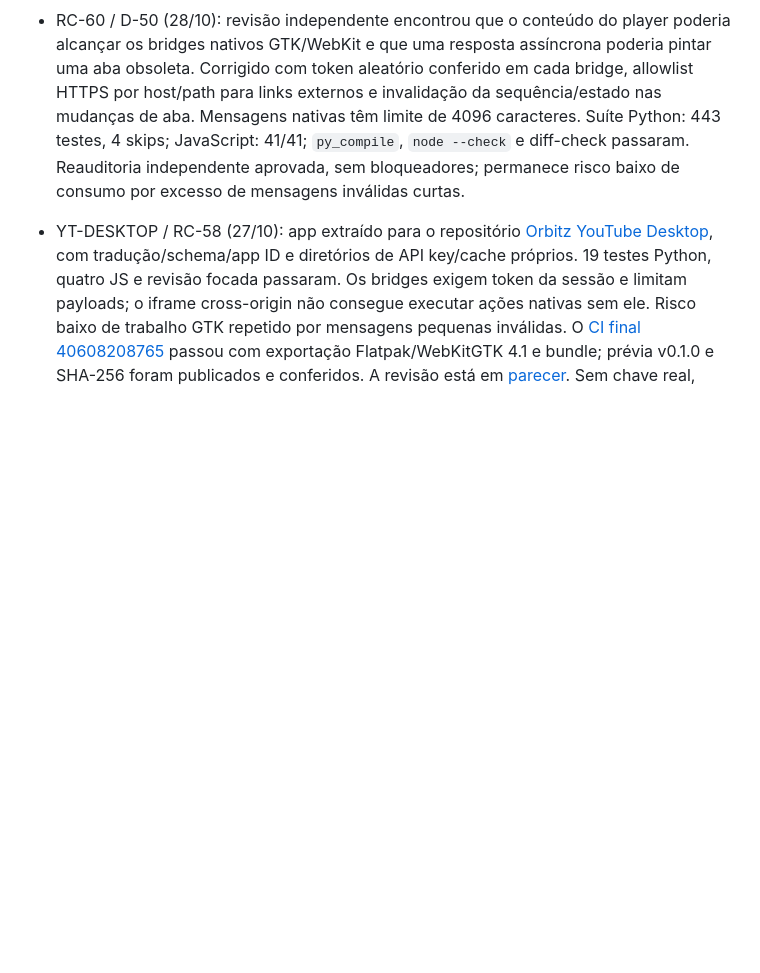
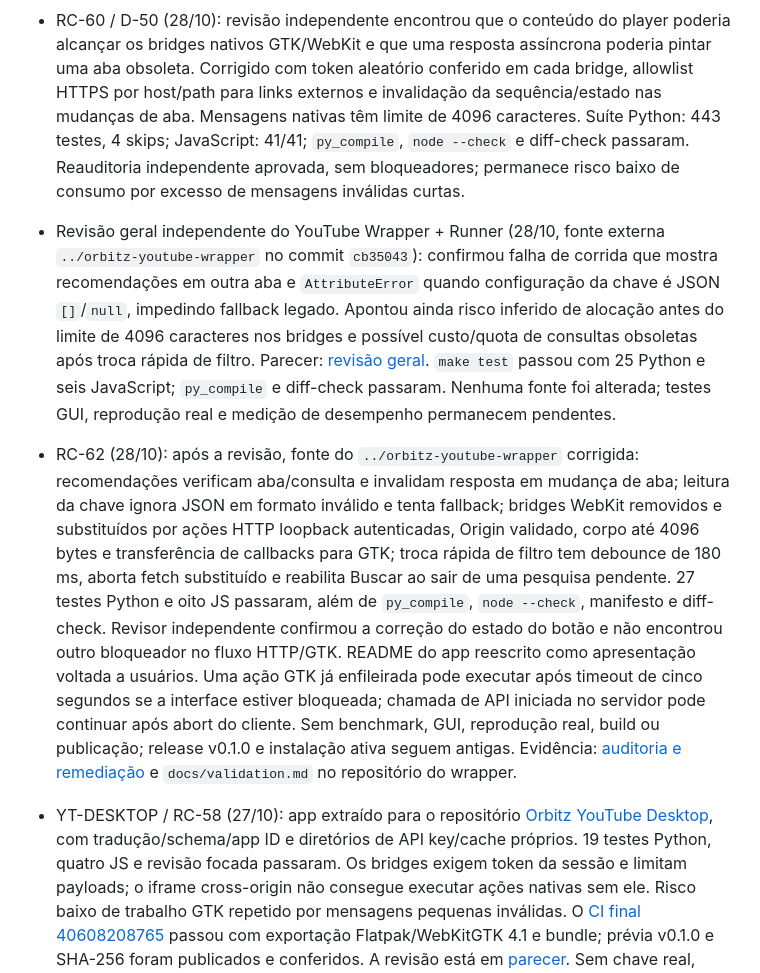
Before and after one commit to orbitzone/orbitz-widgets-for-gnome, a Markdown page: docs/maintenance.md, the part around the change. Drawn GitHub-style; blank space fills up the shorter version.

Commit message:
docs: record YouTube wrapper audit remediation

```diff
--- a/docs/maintenance.md
+++ b/docs/maintenance.md
@@ -15,6 +15,8 @@ Atualizado em 28/10/2026. O README principal é a apresentação pública do pro
 
 - RC-59 / D-49 (28/10): instalados no escopo do usuário os bundles [Sticky Notes v0.1.0](https://github.com/orbitzone/orbitz-sticky-notes/releases/tag/v0.1.0) e [Orbitz YouTube Desktop v0.1.0](https://github.com/orbitzone/orbitz-youtube-wrapper/releases/tag/v0.1.0), x86_64/GNOME 49/X11 ou XWayland. Hashes dos dois arquivos locais foram conferidos contra `SHA256SUMS`. O banco/backup histórico de Sticky Notes continua preservado e passou `PRAGMA quick_check`; sem migração, o app novo iniciou com um cartão de corpo vazio. A chave API antiga não foi copiada e precisa ser configurada no app novo. O launcher antigo foi arquivado e os atalhos da extensão passaram a abrir Flatpaks sem encerrá-los no ciclo dos widgets. O YouTube Desktop abriu em smoke local; não houve inspeção visual assistida nem teste com chave/reprodução. Flatpaks foram testados somente neste ambiente; outras distribuições/arquiteturas e Wayland sem XWayland permanecem pendentes. Fonte da extensão atualizada localmente, sem commit ou publicação.
 - RC-60 / D-50 (28/10): revisão independente encontrou que o conteúdo do player poderia alcançar os bridges nativos GTK/WebKit e que uma resposta assíncrona poderia pintar uma aba obsoleta. Corrigido com token aleatório conferido em cada bridge, allowlist HTTPS por host/path para links externos e invalidação da sequência/estado nas mudanças de aba. Mensagens nativas têm limite de 4096 caracteres. Suíte Python: 443 testes, 4 skips; JavaScript: 41/41; `py_compile`, `node --check` e diff-check passaram. Reauditoria independente aprovada, sem bloqueadores; permanece risco baixo de consumo por excesso de mensagens inválidas curtas.
+- Revisão geral independente do YouTube Wrapper + Runner (28/10, fonte externa `../orbitz-youtube-wrapper` no commit `cb35043`): confirmou falha de corrida que mostra recomendações em outra aba e `AttributeError` quando configuração da chave é JSON `[]`/`null`, impedindo fallback legado. Apontou ainda risco inferido de alocação antes do limite de 4096 caracteres nos bridges e possível custo/quota de consultas obsoletas após troca rápida de filtro. Parecer: [revisão geral](audits/2026-10-28-youtube-wrapper-general-review.md). `make test` passou com 25 Python e seis JavaScript; `py_compile` e diff-check passaram. Nenhuma fonte foi alterada; testes GUI, reprodução real e medição de desempenho permanecem pendentes.
+- RC-62 (28/10): após a revisão, fonte do `../orbitz-youtube-wrapper` corrigida: recomendações verificam aba/consulta e invalidam resposta em mudança de aba; leitura da chave ignora JSON em formato inválido e tenta fallback; bridges WebKit removidos e substituídos por ações HTTP loopback autenticadas, Origin validado, corpo até 4096 bytes e transferência de callbacks para GTK; troca rápida de filtro tem debounce de 180 ms, aborta fetch substituído e reabilita Buscar ao sair de uma pesquisa pendente. 27 testes Python e oito JS passaram, além de `py_compile`, `node --check`, manifesto e diff-check. Revisor independente confirmou a correção do estado do botão e não encontrou outro bloqueador no fluxo HTTP/GTK. README do app reescrito como apresentação voltada a usuários. Uma ação GTK já enfileirada pode executar após timeout de cinco segundos se a interface estiver bloqueada; chamada de API iniciada no servidor pode continuar após abort do cliente. Sem benchmark, GUI, reprodução real, build ou publicação; release v0.1.0 e instalação ativa seguem antigas. Evidência: [auditoria e remediação](audits/2026-10-28-youtube-wrapper-general-review.md) e `docs/validation.md` no repositório do wrapper.
 - YT-DESKTOP / RC-58 (27/10): app extraído para o repositório [Orbitz YouTube Desktop](https://github.com/orbitzone/orbitz-youtube-wrapper), com tradução/schema/app ID e diretórios de API key/cache próprios. 19 testes Python, quatro JS e revisão focada passaram. Os bridges exigem token da sessão e limitam payloads; o iframe cross-origin não consegue executar ações nativas sem ele. Risco baixo de trabalho GTK repetido por mensagens pequenas inválidas. O [CI final 40608208765](https://github.com/orbitzone/orbitz-youtube-wrapper/actions/runs/40608208765) passou com exportação Flatpak/WebKitGTK 4.1 e bundle; prévia v0.1.0 e SHA-256 foram publicados e conferidos. A revisão está em [parecer](audits/2026-10-27-youtube-wrapper-audit.md). Sem chave real, teste de reprodução, instalação ativa ou homologação gráfica multi-distro.
 - RC-42 (22/10): Frontend em `sticky-notes/card.py` usa título independente editável, placeholder “Sticky Notes” localizado, limite 200 caracteres, salva texto antes do título e trata conflitos por revisão. `postits.py` muda cursor ao passar sobre a lixeira e restaura ao sair/cancelar. Backend adiciona coluna `title` com migração aditiva; snapshots WAL válidos são checkpointados via SQLite antes do purge, preservando demais registros; WAL ocupado/invalidado ou sidecar simbólico falha fechado. Em dados sintéticos, exclusão de nota archived=1 removeu ID de snapshots legacy `id,text` e atuais com title/archived; leitor ocupado deixa nota ativa e retry conclui. Migração de coluna serializada com `BEGIN IMMEDIATE`; setup WAL repete BUSY/LOCKED com limite e restaura timeout normal. Teste concorrente (quatro pares de processos por rodada) passou em quatro rodadas; auditoria focada aprovada. WAL é hipótese para a captura, não confirmado em banco pessoal. Testes atuais Sticky: 55 (53 pass, dois skips GTK); I18N 6/6, domínio 11/11, py_compile/JSON/diff-check passam. Sem inspeção GTK ou instalação.
 - STICKY-04 (22/10): `sticky-notes/card.py` apresenta emoji picker em janela transitória e restaura o ponto de inserção/foco; `postits.py` mostra a lixeira inferior durante o arraste nos launchers X11/XWayland. Menu oferece “Delete note” sem arquivar/restaurar; notas antigas `archived=1` continuam visíveis. `Store.delete` purga por ID os snapshots retidos e depois remove a linha ativa por revisão; falha de preparação/promoção mantém a nota ativa, e retry conclui purge parcial. 47 testes Sticky (45 pass, 2 skips sem display), I18N 6/6, domínio 11/11, `py_compile`, JSON e `git diff --check` passaram. Reauditoria independente aprovada: os testes adversariais de promoção por symlink e sidecar dangling agora falham fechados. Sem smoke GTK ou teste na instalação ativa. A promoção de vários snapshots não é uma transação única; não há isolamento contra ator malicioso do mesmo UID na pequena janela após verificação final. Em GTK Wayland nativo, a lixeira de arraste fica indisponível por falta de coordenada global; exclusão pelo menu funciona.
```
Also changed, not shown: docs/audits/2026-10-28-youtube-wrapper-general-review.md (added, +53 -0 lines), docs/sprint-backlog.md (+2 -1 lines).
